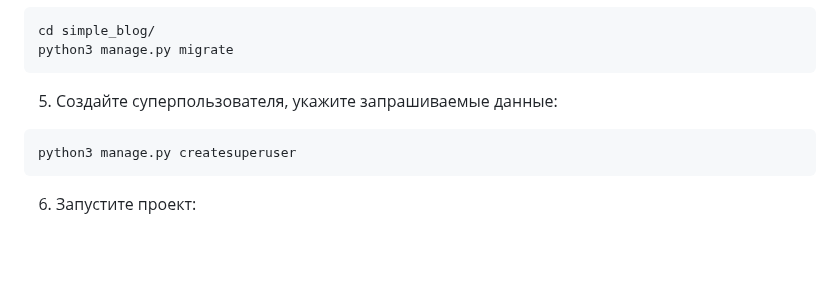
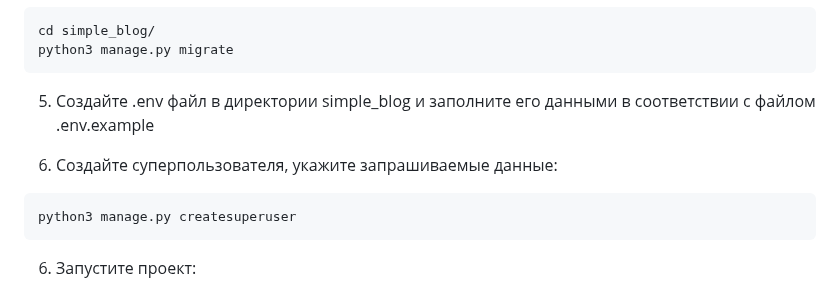
Before and after one commit to igorKolomitseff/SimpleBlog, a Markdown page: README.md, the part around the change. GitHub-like rendering; blank space fills up the shorter version.

````diff
--- a/README.md
+++ b/README.md
@@ -45,7 +45,9 @@ cd simple_blog/
 python3 manage.py migrate
 ```
 
-5. Создайте суперпользователя, укажите запрашиваемые данные:
+5. Создайте .env файл в директории simple_blog и заполните его данными в соответствии с файлом .env.example
+
+6. Создайте суперпользователя, укажите запрашиваемые данные:
 ```bash
 python3 manage.py createsuperuser
 ```
````
